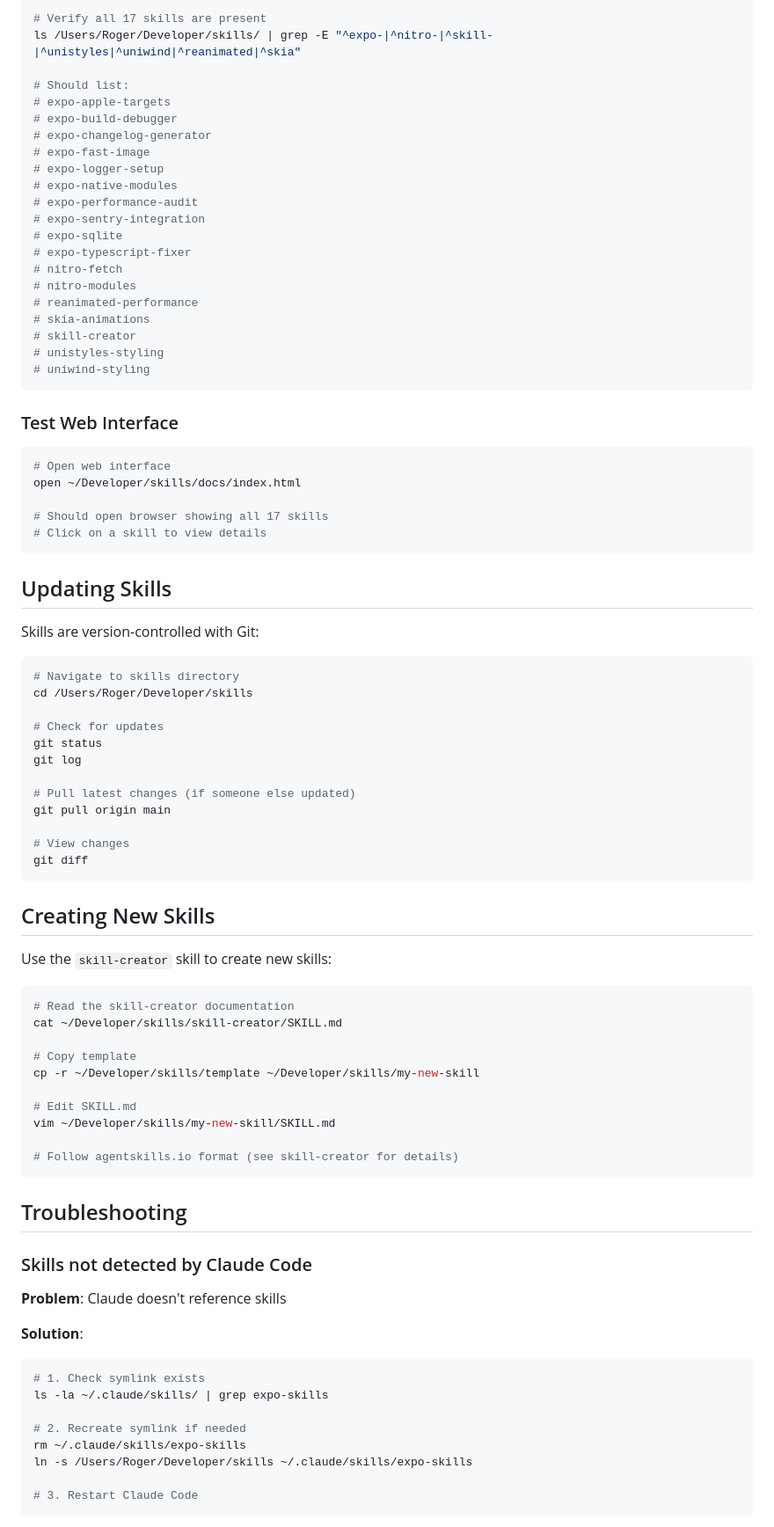
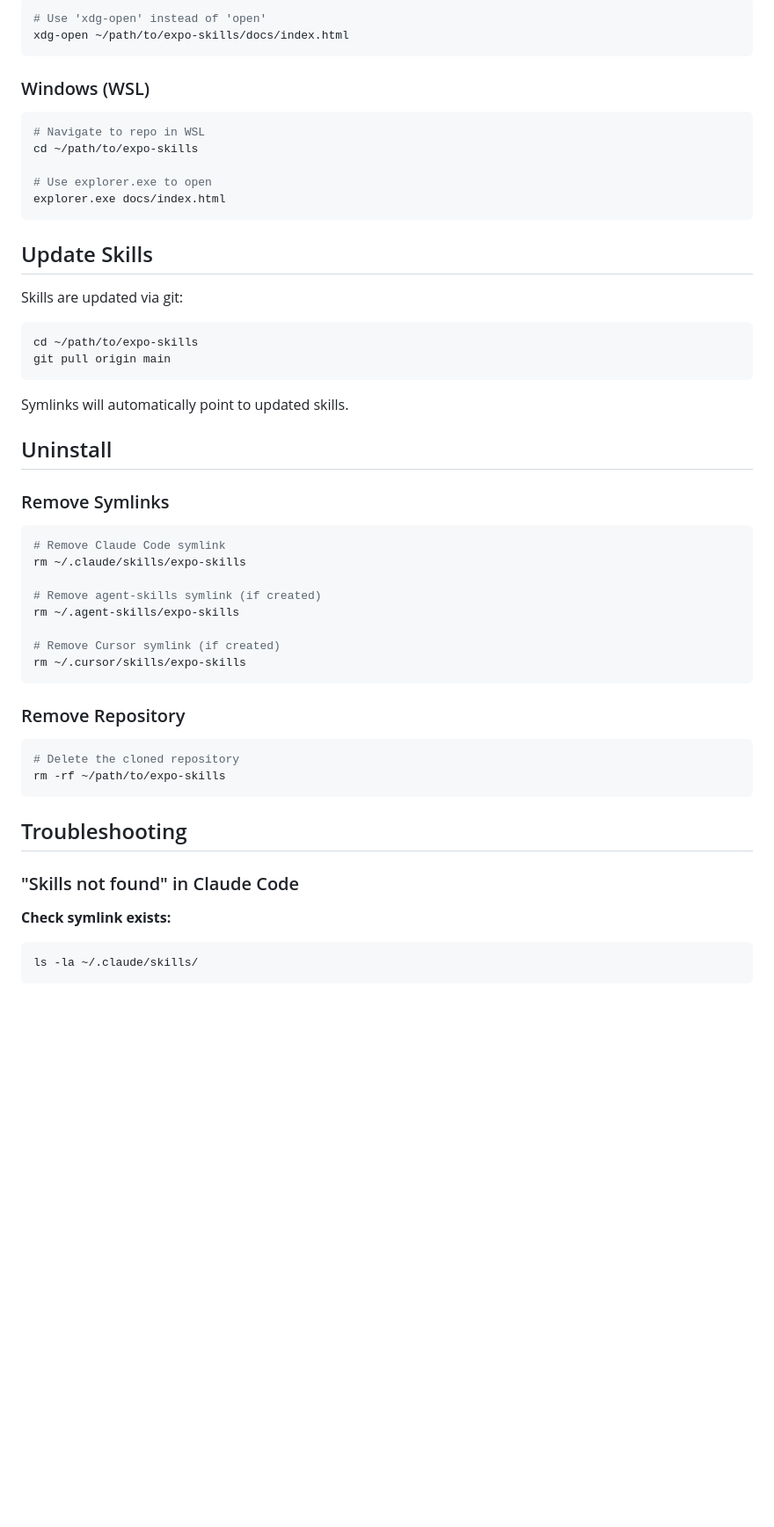
Before and after one commit to KevinLaRosa/expo-skills, a Markdown page: INSTALLATION.md, the part around one of its changes. Shown at 88% size. Rendered like a GitHub page; blank space fills up the shorter version.

````diff
--- a/INSTALLATION.md
+++ b/INSTALLATION.md
@@ -180,89 +185,58 @@ ls -la ~/.claude/skills/ | grep expo-skills
 
 ```bash
-# Verify all 17 skills are present
-ls /Users/Roger/Developer/skills/ | grep -E "^expo-|^nitro-|^skill-|^unistyles|^uniwind|^reanimated|^skia"
-
-# Should list:
-# expo-apple-targets
-# expo-build-debugger
-# expo-changelog-generator
-# expo-fast-image
-# expo-logger-setup
-# expo-native-modules
-# expo-performance-audit
-# expo-sentry-integration
-# expo-sqlite
-# expo-typescript-fixer
-# nitro-fetch
-# nitro-modules
-# reanimated-performance
-# skia-animations
-# skill-creator
-# unistyles-styling
-# uniwind-styling
+# Use 'xdg-open' instead of 'open'
+xdg-open ~/path/to/expo-skills/docs/index.html
 ```
 
-### Test Web Interface
+### Windows (WSL)
 
 ```bash
-# Open web interface
-open ~/Developer/skills/docs/index.html
+# Navigate to repo in WSL
+cd ~/path/to/expo-skills
 
-# Should open browser showing all 17 skills
-# Click on a skill to view details
+# Use explorer.exe to open
+explorer.exe docs/index.html
 ```
 
-## Updating Skills
+## Update Skills
 
-Skills are version-controlled with Git:
+Skills are updated via git:
 
 ```bash
-# Navigate to skills directory
-cd /Users/Roger/Developer/skills
-
-# Check for updates
-git status
-git log
-
-# Pull latest changes (if someone else updated)
+cd ~/path/to/expo-skills
 git pull origin main
-
-# View changes
-git diff
 ```
 
-## Creating New Skills
+Symlinks will automatically point to updated skills.
 
-Use the `skill-creator` skill to create new skills:
+## Uninstall
+
+### Remove Symlinks
 
 ```bash
-# Read the skill-creator documentation
-cat ~/Developer/skills/skill-creator/SKILL.md
+# Remove Claude Code symlink
+rm ~/.claude/skills/expo-skills
 
-# Copy template
-cp -r ~/Developer/skills/template ~/Developer/skills/my-new-skill
+# Remove agent-skills symlink (if created)
+rm ~/.agent-skills/expo-skills
 
-# Edit SKILL.md
-vim ~/Developer/skills/my-new-skill/SKILL.md
+# Remove Cursor symlink (if created)
+rm ~/.cursor/skills/expo-skills
+```
 
-# Follow agentskills.io format (see skill-creator for details)
+### Remove Repository
+
+```bash
+# Delete the cloned repository
+rm -rf ~/path/to/expo-skills
 ```
 
 ## Troubleshooting
 
-### Skills not detected by Claude Code
+### "Skills not found" in Claude Code
 
-**Problem**: Claude doesn't reference skills
-
-**Solution**:
+**Check symlink exists:**
 ```bash
-# 1. Check symlink exists
-ls -la ~/.claude/skills/ | grep expo-skills
-
-# 2. Recreate symlink if needed
-rm ~/.claude/skills/expo-skills
-ln -s /Users/Roger/Developer/skills ~/.claude/skills/expo-skills
-
-# 3. Restart Claude Code
+ls -la ~/.claude/skills/
 ```
 
````
Also changed, not shown: other parts of INSTALLATION.md (+131 -138 lines), README.md (+15 -12 lines).
